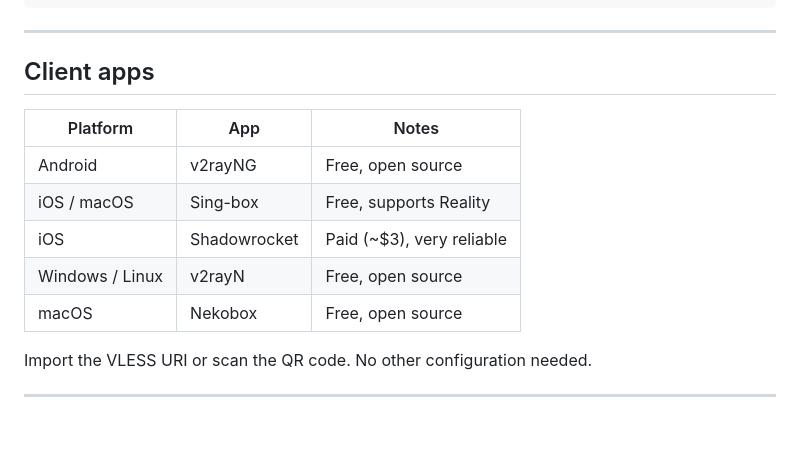
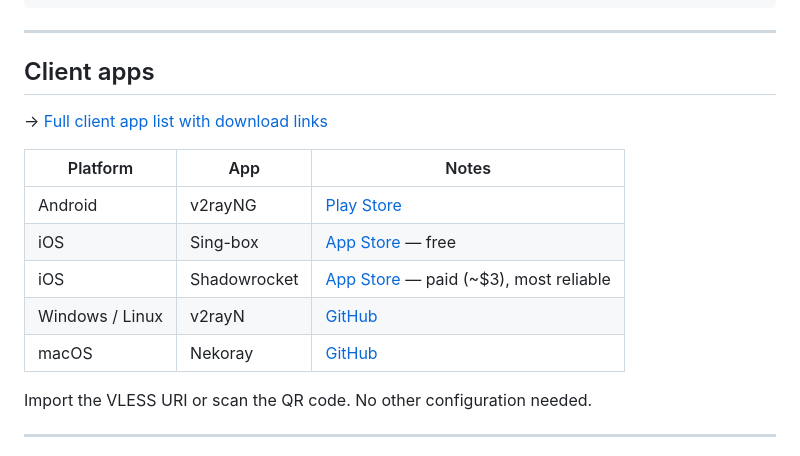
Before and after one commit to r45635/Easy-WG-Combo, a Markdown page: docs/xray.md, the part around the change. Drawn GitHub-style; blank space fills up the shorter version.

```diff
--- a/docs/xray.md
+++ b/docs/xray.md
@@ -118,13 +118,15 @@ A shared fallback URI (using the server-wide UUID) is also available:
 
 ## Client apps
 
+→ [Full client app list with download links](clients.md#vlessreality-xray)
+
 | Platform | App | Notes |
 |---|---|---|
-| Android | v2rayNG | Free, open source |
-| iOS / macOS | Sing-box | Free, supports Reality |
-| iOS | Shadowrocket | Paid (~$3), very reliable |
-| Windows / Linux | v2rayN | Free, open source |
-| macOS | Nekobox | Free, open source |
+| Android | v2rayNG | [Play Store](https://play.google.com/store/apps/details?id=com.v2ray.ang) |
+| iOS | Sing-box | [App Store](https://apps.apple.com/us/app/sing-box/id6451272673) — free |
+| iOS | Shadowrocket | [App Store](https://apps.apple.com/us/app/shadowrocket/id932747118) — paid (~$3), most reliable |
+| Windows / Linux | v2rayN | [GitHub](https://github.com/2dust/v2rayN) |
+| macOS | Nekoray | [GitHub](https://github.com/MatsuriDayo/nekoray) |
 
 Import the VLESS URI or scan the QR code. No other configuration needed.
 
```
Also changed, not shown: README.md (+3 -0 lines), docs/clients.md (added, +83 -0 lines).
